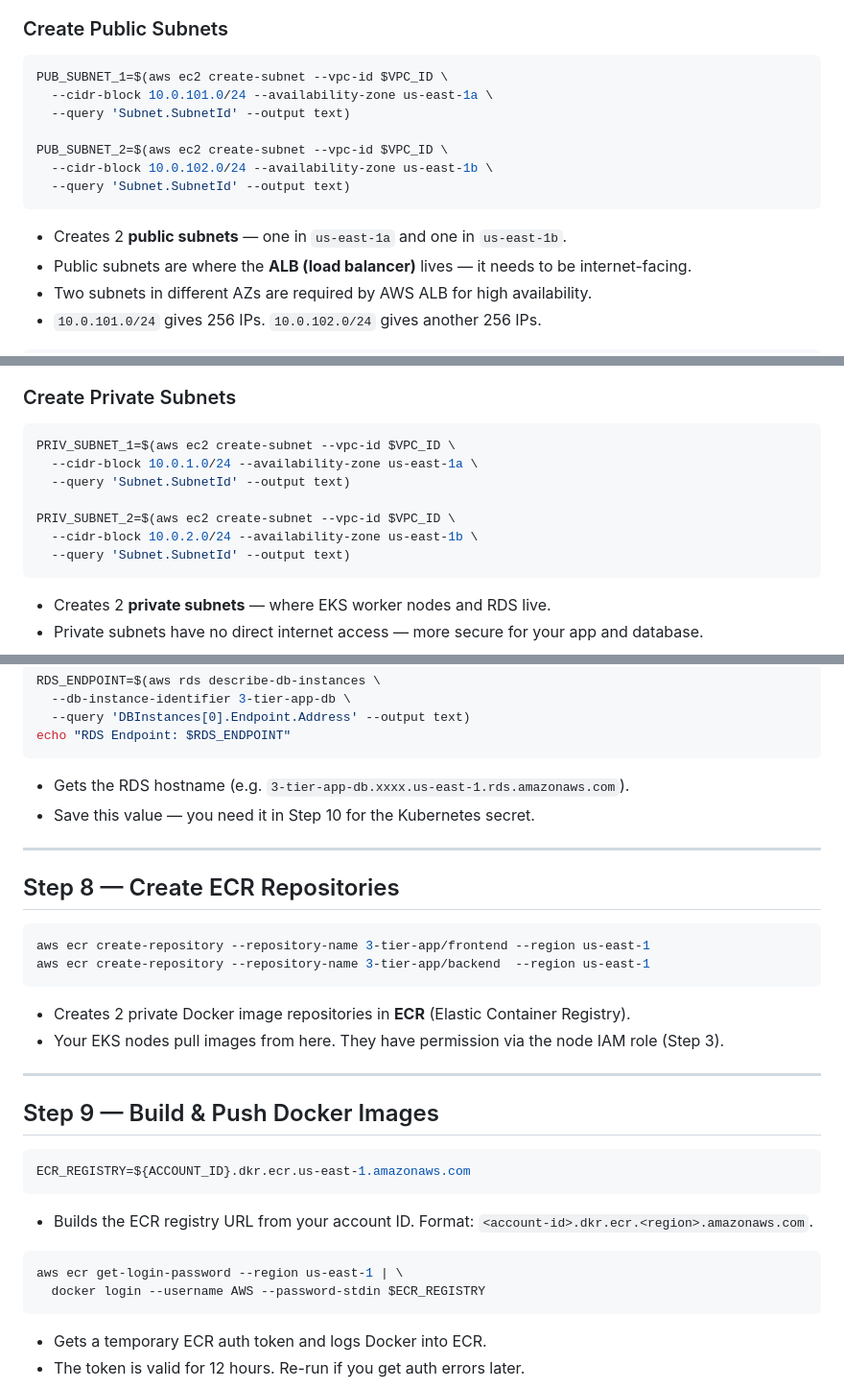
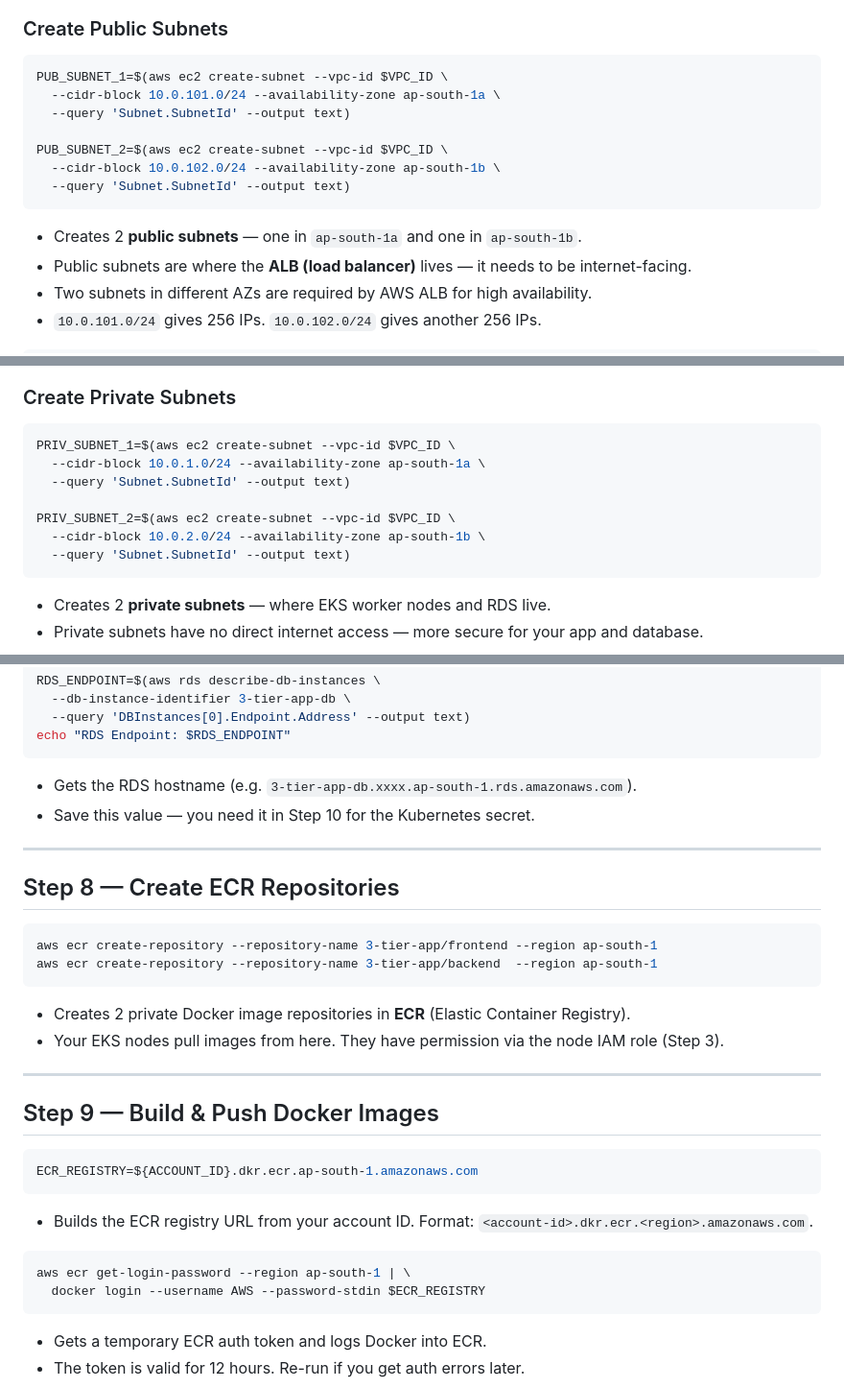
Before and after one commit to khatrimaya326-cmyk/demo, a Markdown page: README-NO-TERRAFORM.md, 3 parts joined by grey strips. Shown at 96% size. Drawn GitHub-style.

````diff
--- a/README-NO-TERRAFORM.md
+++ b/README-NO-TERRAFORM.md
@@ -73,14 +73,14 @@ aws ec2 attach-internet-gateway --vpc-id $VPC_ID --internet-gateway-id $IGW_ID
 ### Create Public Subnets
 ```bash
 PUB_SUBNET_1=$(aws ec2 create-subnet --vpc-id $VPC_ID \
-  --cidr-block 10.0.101.0/24 --availability-zone us-east-1a \
+  --cidr-block 10.0.101.0/24 --availability-zone ap-south-1a \
   --query 'Subnet.SubnetId' --output text)
 
 PUB_SUBNET_2=$(aws ec2 create-subnet --vpc-id $VPC_ID \
-  --cidr-block 10.0.102.0/24 --availability-zone us-east-1b \
+  --cidr-block 10.0.102.0/24 --availability-zone ap-south-1b \
   --query 'Subnet.SubnetId' --output text)
 ```
-- Creates 2 **public subnets** — one in `us-east-1a` and one in `us-east-1b`.
+- Creates 2 **public subnets** — one in `ap-south-1a` and one in `ap-south-1b`.
 - Public subnets are where the **ALB (load balancer)** lives — it needs to be internet-facing.
 - Two subnets in different AZs are required by AWS ALB for high availability.
 - `10.0.101.0/24` gives 256 IPs. `10.0.102.0/24` gives another 256 IPs.
@@ -104,11 +104,11 @@ aws ec2 create-tags --resources $PUB_SUBNET_1 $PUB_SUBNET_2 \
 ### Create Private Subnets
 ```bash
 PRIV_SUBNET_1=$(aws ec2 create-subnet --vpc-id $VPC_ID \
-  --cidr-block 10.0.1.0/24 --availability-zone us-east-1a \
+  --cidr-block 10.0.1.0/24 --availability-zone ap-south-1a \
   --query 'Subnet.SubnetId' --output text)
 
 PRIV_SUBNET_2=$(aws ec2 create-subnet --vpc-id $VPC_ID \
-  --cidr-block 10.0.2.0/24 --availability-zone us-east-1b \
+  --cidr-block 10.0.2.0/24 --availability-zone ap-south-1b \
   --query 'Subnet.SubnetId' --output text)
 ```
 - Creates 2 **private subnets** — where EKS worker nodes and RDS live.
@@ -358,7 +358,7 @@ RDS_ENDPOINT=$(aws rds describe-db-instances \
   --query 'DBInstances[0].Endpoint.Address' --output text)
 echo "RDS Endpoint: $RDS_ENDPOINT"
 ```
-- Gets the RDS hostname (e.g. `3-tier-app-db.xxxx.us-east-1.rds.amazonaws.com`).
+- Gets the RDS hostname (e.g. `3-tier-app-db.xxxx.ap-south-1.rds.amazonaws.com`).
 - Save this value — you need it in Step 10 for the Kubernetes secret.
 
 ---
@@ -366,8 +366,8 @@ echo "RDS Endpoint: $RDS_ENDPOINT"
 ## Step 8 — Create ECR Repositories
 
 ```bash
-aws ecr create-repository --repository-name 3-tier-app/frontend --region us-east-1
-aws ecr create-repository --repository-name 3-tier-app/backend  --region us-east-1
+aws ecr create-repository --repository-name 3-tier-app/frontend --region ap-south-1
+aws ecr create-repository --repository-name 3-tier-app/backend  --region ap-south-1
 ```
 - Creates 2 private Docker image repositories in **ECR** (Elastic Container Registry).
 - Your EKS nodes pull images from here. They have permission via the node IAM role (Step 3).
@@ -377,12 +377,12 @@ aws ecr create-repository --repository-name 3-tier-app/backend  --region us-east
 ## Step 9 — Build & Push Docker Images
 
 ```bash
-ECR_REGISTRY=${ACCOUNT_ID}.dkr.ecr.us-east-1.amazonaws.com
+ECR_REGISTRY=${ACCOUNT_ID}.dkr.ecr.ap-south-1.amazonaws.com
 ```
 - Builds the ECR registry URL from your account ID. Format: `<account-id>.dkr.ecr.<region>.amazonaws.com`.
 
 ```bash
-aws ecr get-login-password --region us-east-1 | \
+aws ecr get-login-password --region ap-south-1 | \
   docker login --username AWS --password-stdin $ECR_REGISTRY
 ```
 - Gets a temporary ECR auth token and logs Docker into ECR.
````
Also changed, not shown: other parts of README-NO-TERRAFORM.md (+5 -5 lines).
